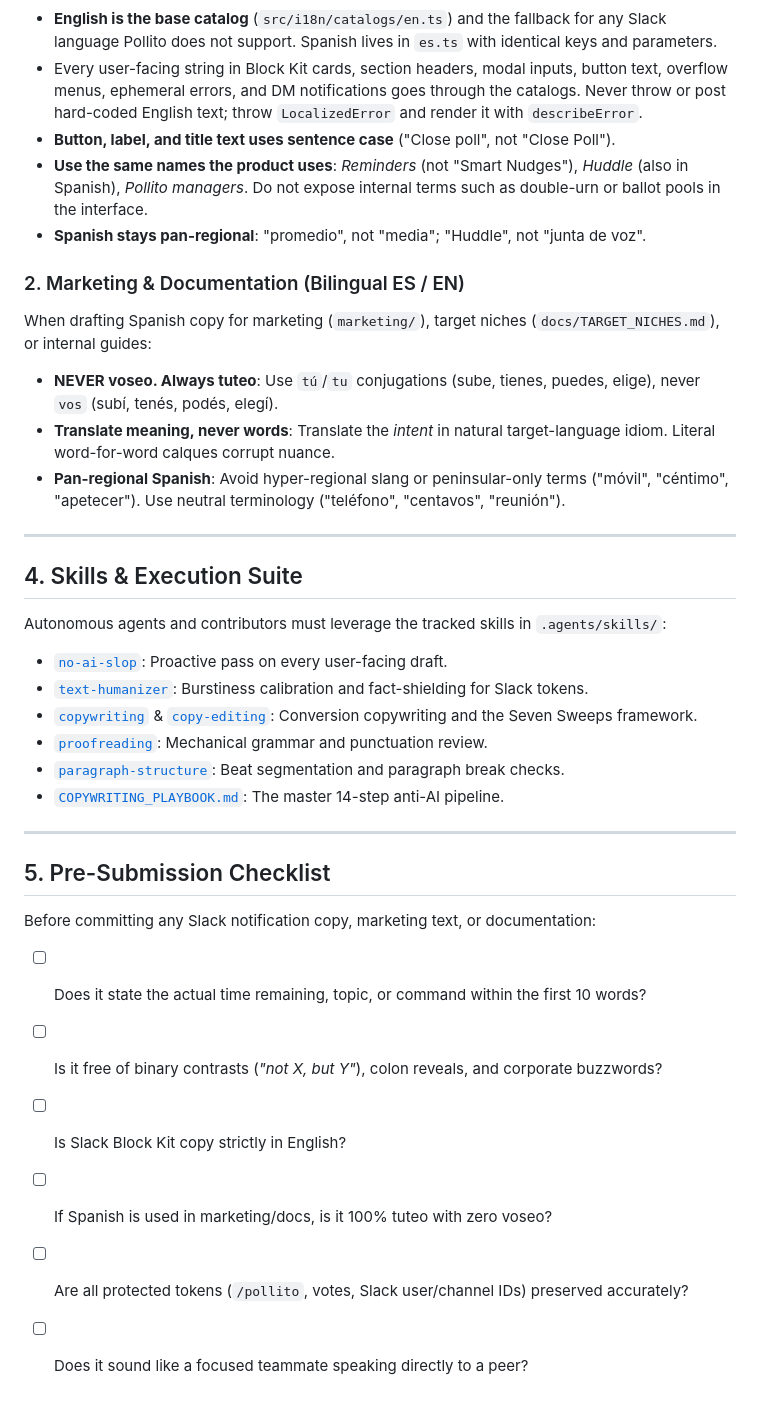
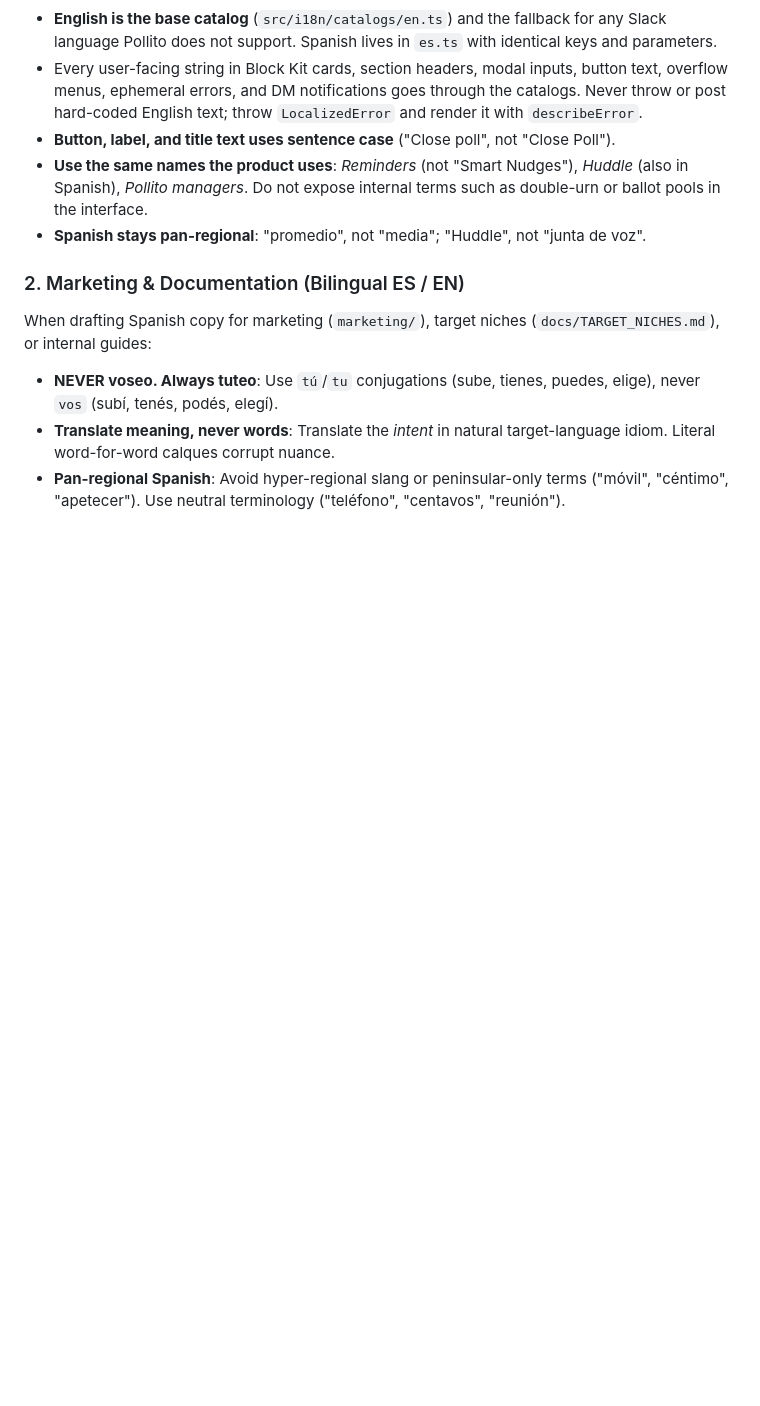
Before and after one commit to tBeltty/pollito, a Markdown page: docs/guidelines/EDITORIAL_STANDARDS.md, the part around the change. Drawn GitHub-style; blank space fills up the shorter version.

Commit message:
docs: remove dead links and local paths, record recent changes
Points the README at docs/guidelines, drops references to files that are no
longer published, replaces absolute file:// links, and adds the command
aliases, App Home layout and landing updates to the changelog.

```diff
--- a/docs/guidelines/EDITORIAL_STANDARDS.md
+++ b/docs/guidelines/EDITORIAL_STANDARDS.md
@@ -64,27 +64,3 @@ When drafting Spanish copy for marketing (`marketing/`), target niches (`docs/TA
 - **NEVER voseo. Always tuteo**: Use `tú`/`tu` conjugations (sube, tienes, puedes, elige), never `vos` (subí, tenés, podés, elegí).
 - **Translate meaning, never words**: Translate the *intent* in natural target-language idiom. Literal word-for-word calques corrupt nuance.
 - **Pan-regional Spanish**: Avoid hyper-regional slang or peninsular-only terms ("móvil", "céntimo", "apetecer"). Use neutral terminology ("teléfono", "centavos", "reunión").
-
----
-
-## 4. Skills & Execution Suite
-
-Autonomous agents and contributors must leverage the tracked skills in `.agents/skills/`:
-- [`no-ai-slop`](../../.agents/skills/no-ai-slop/SKILL.md): Proactive pass on every user-facing draft.
-- [`text-humanizer`](../../.agents/skills/text-humanizer/SKILL.md): Burstiness calibration and fact-shielding for Slack tokens.
-- [`copywriting`](../../.agents/skills/copywriting/SKILL.md) & [`copy-editing`](../../.agents/skills/copy-editing/SKILL.md): Conversion copywriting and the Seven Sweeps framework.
-- [`proofreading`](../../.agents/skills/proofreading/SKILL.md): Mechanical grammar and punctuation review.
-- [`paragraph-structure`](../../.agents/skills/paragraph-structure/SKILL.md): Beat segmentation and paragraph break checks.
-- [`COPYWRITING_PLAYBOOK.md`](../marketing/COPYWRITING_PLAYBOOK.md): The master 14-step anti-AI pipeline.
-
----
-
-## 5. Pre-Submission Checklist
-
-Before committing any Slack notification copy, marketing text, or documentation:
-- [ ] Does it state the actual time remaining, topic, or command within the first 10 words?
-- [ ] Is it free of binary contrasts (*"not X, but Y"*), colon reveals, and corporate buzzwords?
-- [ ] Is Slack Block Kit copy strictly in English?
-- [ ] If Spanish is used in marketing/docs, is it 100% tuteo with zero voseo?
-- [ ] Are all protected tokens (`/pollito`, votes, Slack user/channel IDs) preserved accurately?
-- [ ] Does it sound like a focused teammate speaking directly to a peer?
```
Also changed, not shown: CHANGELOG.md (+3 -1 lines), README.md (+1 -1 lines).
